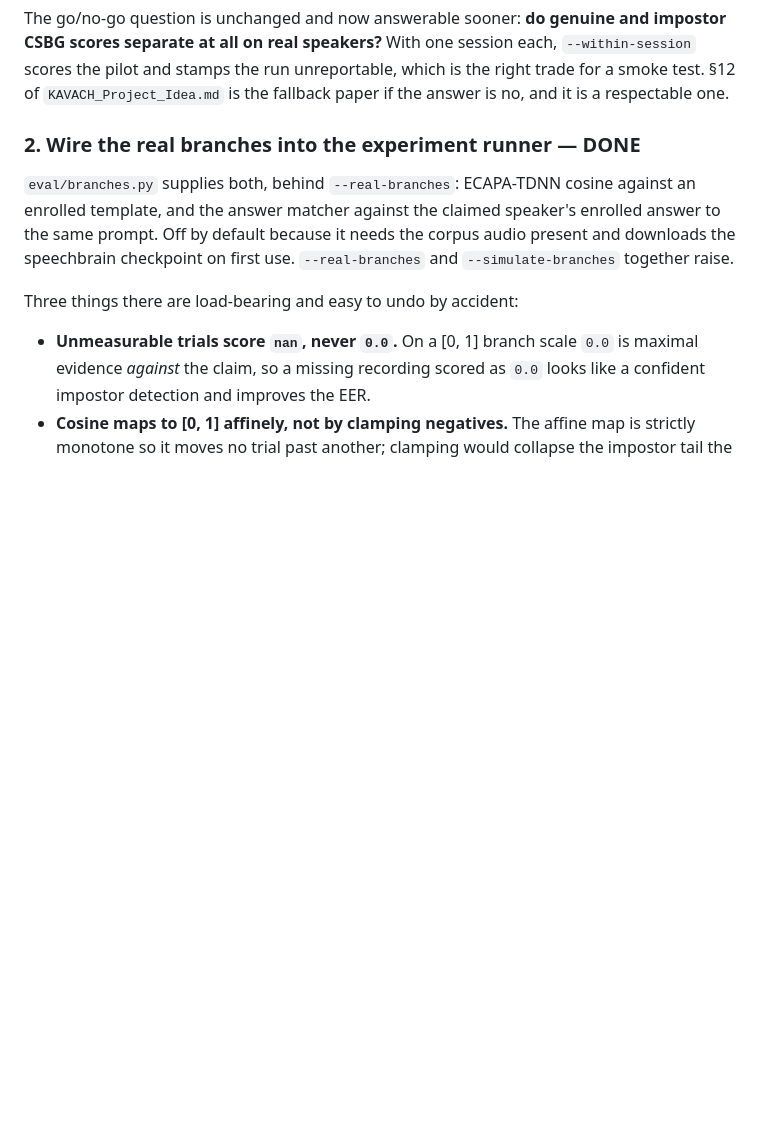
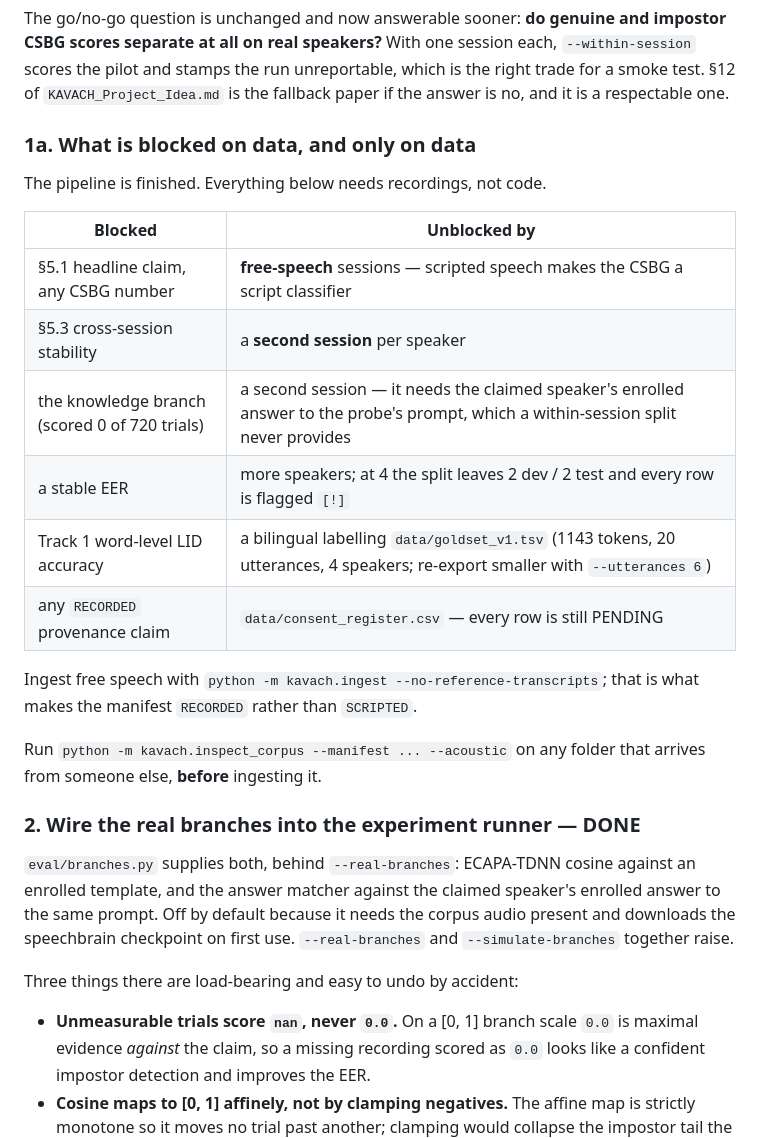
Before and after one commit to PremKxmar/speech, a Markdown page: HANDOFF.md, the part around one of its changes. GitHub-like rendering; blank space fills up the shorter version.

```diff
--- a/HANDOFF.md
+++ b/HANDOFF.md
@@ -108,6 +126,25 @@ impostor CSBG scores separate at all on real speakers?** With one session each,
 `--within-session` scores the pilot and stamps the run unreportable, which is
 the right trade for a smoke test. §12 of `KAVACH_Project_Idea.md` is the
 fallback paper if the answer is no, and it is a respectable one.
+
+### 1a. What is blocked on data, and only on data
+
+The pipeline is finished. Everything below needs recordings, not code.
+
+| Blocked | Unblocked by |
+|---|---|
+| §5.1 headline claim, any CSBG number | **free-speech** sessions — scripted speech makes the CSBG a script classifier |
+| §5.3 cross-session stability | a **second session** per speaker |
+| the knowledge branch (scored 0 of 720 trials) | a second session — it needs the claimed speaker's enrolled answer to the probe's prompt, which a within-session split never provides |
+| a stable EER | more speakers; at 4 the split leaves 2 dev / 2 test and every row is flagged `[!]` |
+| Track 1 word-level LID accuracy | a bilingual labelling `data/goldset_v1.tsv` (1143 tokens, 20 utterances, 4 speakers; re-export smaller with `--utterances 6`) |
+| any `RECORDED` provenance claim | `data/consent_register.csv` — every row is still PENDING |
+
+Ingest free speech with `python -m kavach.ingest --no-reference-transcripts`;
+that is what makes the manifest `RECORDED` rather than `SCRIPTED`.
+
+Run `python -m kavach.inspect_corpus --manifest ... --acoustic` on any folder
+that arrives from someone else, **before** ingesting it.
 
 ### 2. Wire the real branches into the experiment runner — DONE
 
```
Also changed, not shown: other parts of HANDOFF.md (+27 -9 lines).
